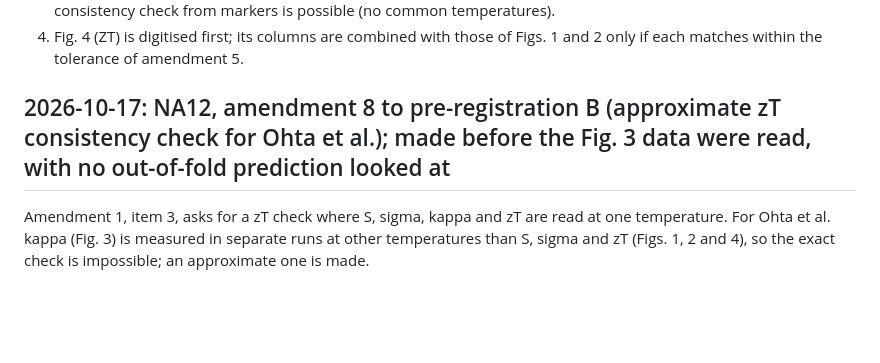
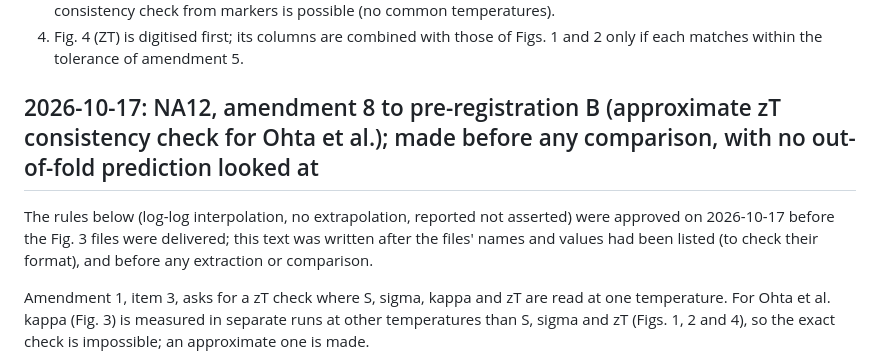
Before and after one commit to behzadgull/te-ml-pipeline, a Markdown page: thesis_paper/docs/decisions.md, the part around the change. Rendered like a GitHub page; blank space fills up the shorter version.

Commit message:
NA12: amendment 8, correct the statement of when it was written (after the Fig. 3 files were listed, before any extraction or comparison)
Co-Authored-By: Claude Sonnet 5.5 <noreply@anthropic.com>

```diff
--- a/thesis_paper/docs/decisions.md
+++ b/thesis_paper/docs/decisions.md
@@ -432,7 +432,10 @@ In Fig. 3 the four series overlap at most temperatures, so a marker centre canno
    those of Figs. 1, 2 and 4. No zT consistency check from markers is possible (no common temperatures).
 4. Fig. 4 (ZT) is digitised first; its columns are combined with those of Figs. 1 and 2 only if each matches within the tolerance of amendment 5.
 
-## 2026-10-17: NA12, amendment 8 to pre-registration B (approximate zT consistency check for Ohta et al.); made before the Fig. 3 data were read, with no out-of-fold prediction looked at
+## 2026-10-17: NA12, amendment 8 to pre-registration B (approximate zT consistency check for Ohta et al.); made before any comparison, with no out-of-fold prediction looked at
+
+The rules below (log-log interpolation, no extrapolation, reported not asserted) were approved on 2026-10-17 before the Fig. 3 files were delivered; this text was written after the files'
+names and values had been listed (to check their format), and before any extraction or comparison.
 
 Amendment 1, item 3, asks for a zT check where S, sigma, kappa and zT are read at one temperature. For Ohta et al. kappa (Fig. 3) is measured in separate runs at other temperatures than S, sigma
 and zT (Figs. 1, 2 and 4), so the exact check is impossible; an approximate one is made.
```
